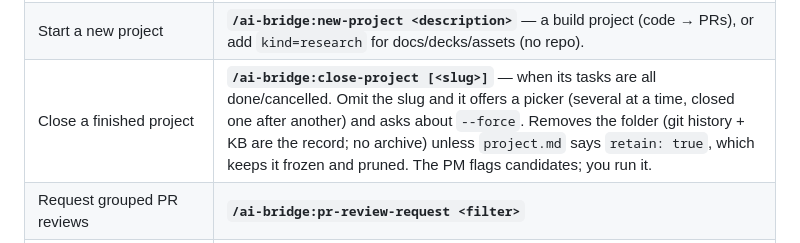
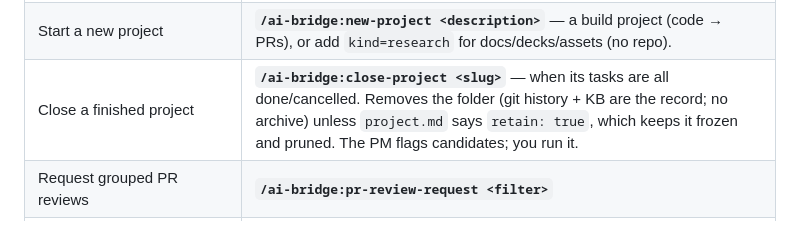
Before and after one commit to cbmono/ai-bridge, a Markdown page: plugin/seed/CLAUDE.md, the part around the change. Drawn GitHub-style.

Commit message:
docs: leave seed/CLAUDE.md at its size ceiling
seed-size.test.sh pins plugin/seed/CLAUDE.md at exactly its current 14737 bytes,
so the picker hint there cost a deliberate ratchet raise of always-loaded per-turn
context. The command's own argument-hint and README carry it instead.

Co-Authored-By: Claude Opus 5 (1M context) <noreply@anthropic.com>

```diff
--- a/plugin/seed/CLAUDE.md
+++ b/plugin/seed/CLAUDE.md
@@ -40,7 +40,7 @@ AB="$(ls -d ~/.claude/plugins/cache/*/ai-bridge/*/scripts | sort -V | tail -1)"
 |---|---|
 | See state & advance work (refine drafts, dispatch `ready` tasks, reflect merges) | **`/ai-bridge:dispatch`** — one safe, idempotent tick. Add `10m` to loop on an interval; say "DRY RUN" to preview without spawning agents. |
 | Start a new project | **`/ai-bridge:new-project <description>`** — a build project (code → PRs), or add `kind=research` for docs/decks/assets (no repo). |
-| Close a finished project | **`/ai-bridge:close-project [<slug>]`** — when its tasks are all done/cancelled. Omit the slug and it offers a picker (several at a time, closed one after another) and asks about `--force`. Removes the folder (git history + KB are the record; no archive) unless `project.md` says `retain: true`, which keeps it frozen and pruned. The PM flags candidates; you run it. |
+| Close a finished project | **`/ai-bridge:close-project <slug>`** — when its tasks are all done/cancelled. Removes the folder (git history + KB are the record; no archive) unless `project.md` says `retain: true`, which keeps it frozen and pruned. The PM flags candidates; you run it. |
 | Request grouped PR reviews | **`/ai-bridge:pr-review-request <filter>`** |
 | Fan a batch of independent ad-hoc asks out to parallel background agents | **`/ai-bridge:fanout`** — or just give the assistant ≥2 independent asks at once (see _Ad-hoc requests_) |
 
```
